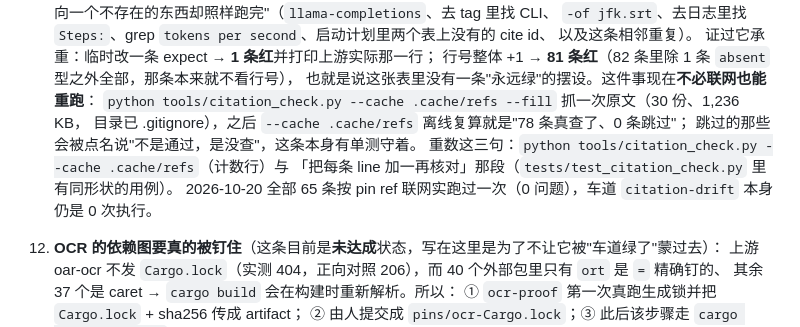
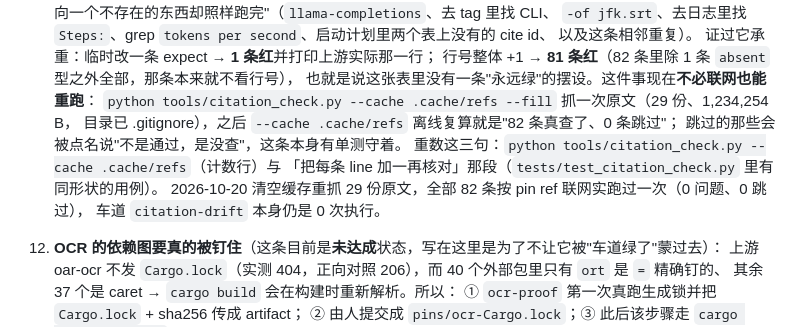
Before and after one commit to lilyco-42/local-ai-studio, a Markdown page: docs/requirements.md, the part around the change. GitHub-like rendering.

Commit message:
docs: 出处统计改成刚量的 82 条 / 29 份
清空缓存重抓 29 份原文（1,234,254 B），82 条 file:line 全部联网核过、
0 跳过、0 问题；原文里"65 条验过 / 78 条真查 / 30 份"是三次旧快照。

```diff
--- a/docs/requirements.md
+++ b/docs/requirements.md
@@ -273,12 +273,13 @@ Apple Silicon Mac、x64/ARM64 Windows、x64 Linux；引擎以 llama.cpp（GGUF
    证过它承重：临时改一条 expect → **1 条红**并打印上游实际那一行；
    行号整体 +1 → **81 条红**（82 条里除 1 条 `absent` 型之外全部，那条本来就不看行号），
    也就是说这张表里没有一条"永远绿"的摆设。这件事现在**不必联网也能重跑**：
-   `python tools/citation_check.py --cache .cache/refs --fill` 抓一次原文（30 份、1,236 KB，
-   目录已 .gitignore），之后 `--cache .cache/refs` 离线复算就是"78 条真查了、0 条跳过"；
+   `python tools/citation_check.py --cache .cache/refs --fill` 抓一次原文（29 份、1,234,254 B，
+   目录已 .gitignore），之后 `--cache .cache/refs` 离线复算就是"82 条真查了、0 条跳过"；
    跳过的那些会被点名说"不是通过，是没查"，这条本身有单测守着。
    重数这三句：`python tools/citation_check.py --cache .cache/refs`（计数行）与
    「把每条 line 加一再核对」那段（`tests/test_citation_check.py` 里有同形状的用例）。
-   2026-10-20 全部 65 条按 pin ref 联网实跑过一次（0 问题），车道 `citation-drift` 本身仍是 0 次执行。
+   2026-10-20 清空缓存重抓 29 份原文，全部 82 条按 pin ref 联网实跑过一次（0 问题、0 跳过），
+   车道 `citation-drift` 本身仍是 0 次执行。
 12. **OCR 的依赖图要真的被钉住**（这条目前是**未达成**状态，写在这里是为了不让它被"车道绿了"蒙过去）：
    上游 oar-ocr 不发 `Cargo.lock`（实测 404，正向对照 206），而 40 个外部包里只有 `ort` 是 `=` 精确钉的、
    其余 37 个是 caret → `cargo build` 会在构建时重新解析。所以：
```
